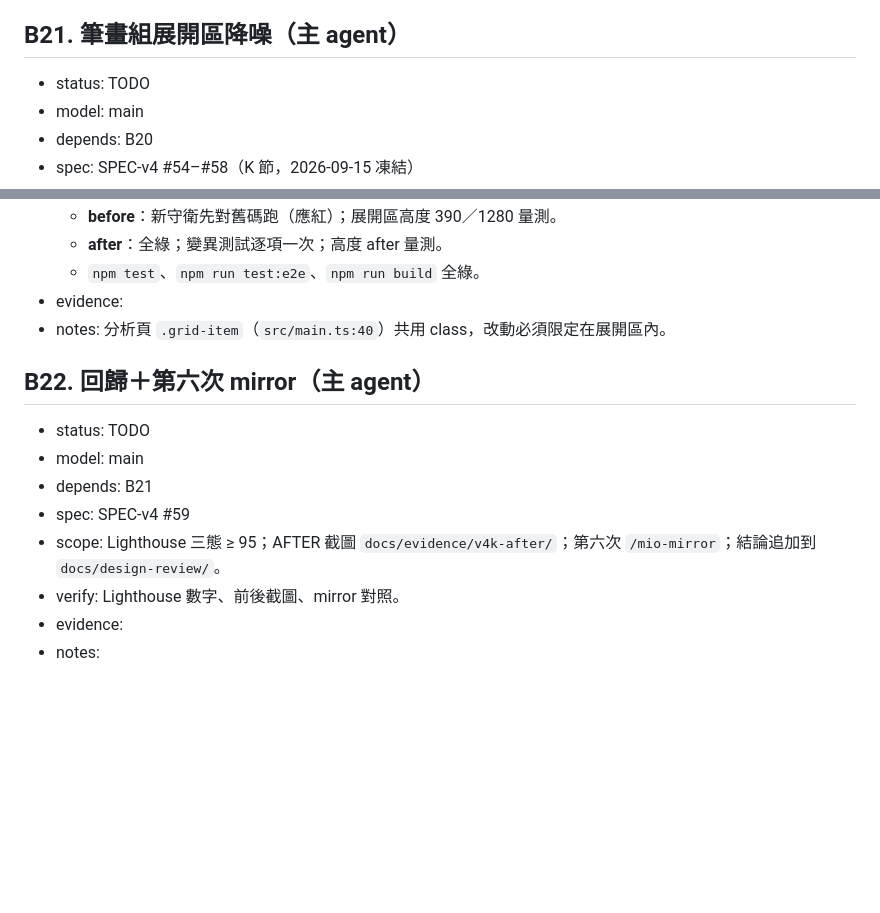
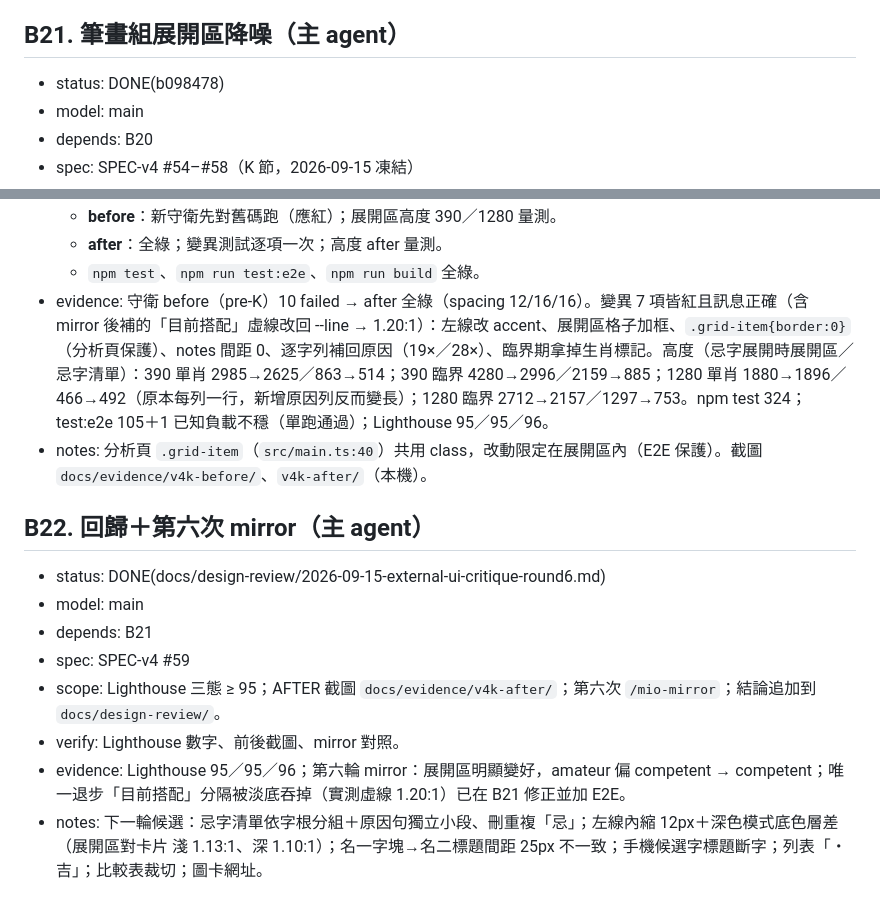
Before and after one commit to MMiooiMM/mio-shuming, a Markdown page: .claude/state/backlog.md, 2 parts joined by grey strips. Drawn GitHub-style; blank space fills up the shorter version.

Commit message:
docs: 第六輪外部 UI 評審＋自評對照；B21/B22 DONE
Co-Authored-By: Claude Opus 5 (1M context) <noreply@anthropic.com>
Claude-Session: https://claude.ai/code/session_01LRyGMWmFwWGjf7tFGUseDs

```diff
--- a/.claude/state/backlog.md
+++ b/.claude/state/backlog.md
@@ -468,7 +468,7 @@
 - notes: 下一輪候選：拿掉列表「・吉」讓標籤一行排完（桌機兩行、手機參差同源）；區塊標題手機斷字；比較表裁切；筆畫組展開區四層框與內距；忌字說明重複括號；圖卡網址；hover 底色 --bg 太淡。
 
 ## B21. 筆畫組展開區降噪（主 agent）
-- status: TODO
+- status: DONE(b098478)
 - model: main
 - depends: B20
 - spec: SPEC-v4 #54–#58（K 節，2026-09-15 凍結）
@@ -481,15 +481,15 @@
   - **before**：新守衛先對舊碼跑（應紅）；展開區高度 390／1280 量測。
   - **after**：全綠；變異測試逐項一次；高度 after 量測。
   - `npm test`、`npm run test:e2e`、`npm run build` 全綠。
-- evidence:
-- notes: 分析頁 `.grid-item`（`src/main.ts:40`）共用 class，改動必須限定在展開區內。
+- evidence: 守衛 before（pre-K）10 failed → after 全綠（spacing 12/16/16）。變異 7 項皆紅且訊息正確（含 mirror 後補的「目前搭配」虛線改回 --line → 1.20:1）：左線改 accent、展開區格子加框、`.grid-item{border:0}`（分析頁保護）、notes 間距 0、逐字列補回原因（19×／28×）、臨界期拿掉生肖標記。高度（忌字展開時展開區／忌字清單）：390 單肖 2985→2625／863→514；390 臨界 4280→2996／2159→885；1280 單肖 1880→1896／466→492（原本每列一行，新增原因列反而變長）；1280 臨界 2712→2157／1297→753。npm test 324；test:e2e 105＋1 已知負載不穩（單跑通過）；Lighthouse 95／95／96。
+- notes: 分析頁 `.grid-item`（`src/main.ts:40`）共用 class，改動限定在展開區內（E2E 保護）。截圖 `docs/evidence/v4k-before/`、`v4k-after/`（本機）。
 
 ## B22. 回歸＋第六次 mirror（主 agent）
-- status: TODO
+- status: DONE(docs/design-review/2026-09-15-external-ui-critique-round6.md)
 - model: main
 - depends: B21
 - spec: SPEC-v4 #59
 - scope: Lighthouse 三態 ≥ 95；AFTER 截圖 `docs/evidence/v4k-after/`；第六次 `/mio-mirror`；結論追加到 `docs/design-review/`。
 - verify: Lighthouse 數字、前後截圖、mirror 對照。
-- evidence:
-- notes:
+- evidence: Lighthouse 95／95／96；第六輪 mirror：展開區明顯變好，amateur 偏 competent → competent；唯一退步「目前搭配」分隔被淡底吞掉（實測虛線 1.20:1）已在 B21 修正並加 E2E。
+- notes: 下一輪候選：忌字清單依字根分組＋原因句獨立小段、刪重複「忌」；左線內縮 12px＋深色模式底色層差（展開區對卡片 淺 1.13:1、深 1.10:1）；名一字塊→名二標題間距 25px 不一致；手機候選字標題斷字；列表「・吉」；比較表裁切；圖卡網址。
```
Also changed, not shown: docs/design-review/2026-09-15-external-ui-critique-round6.md (added, +111 -0 lines).
